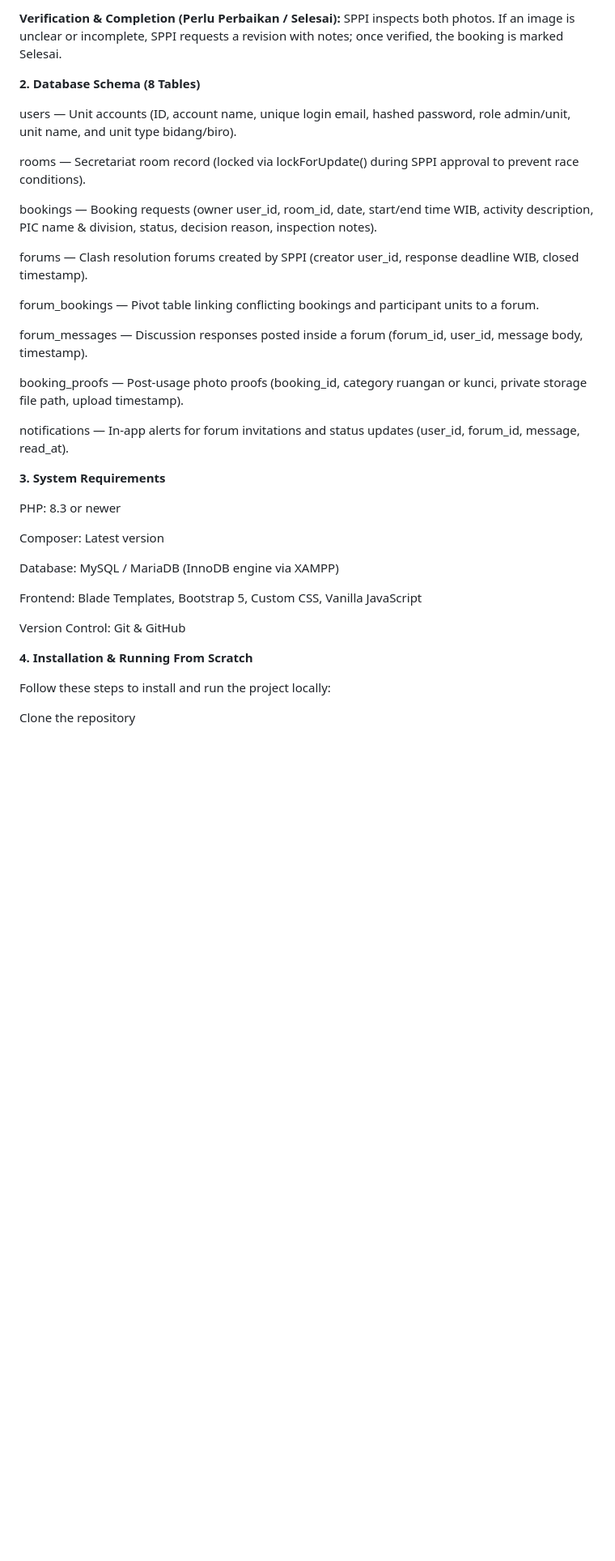
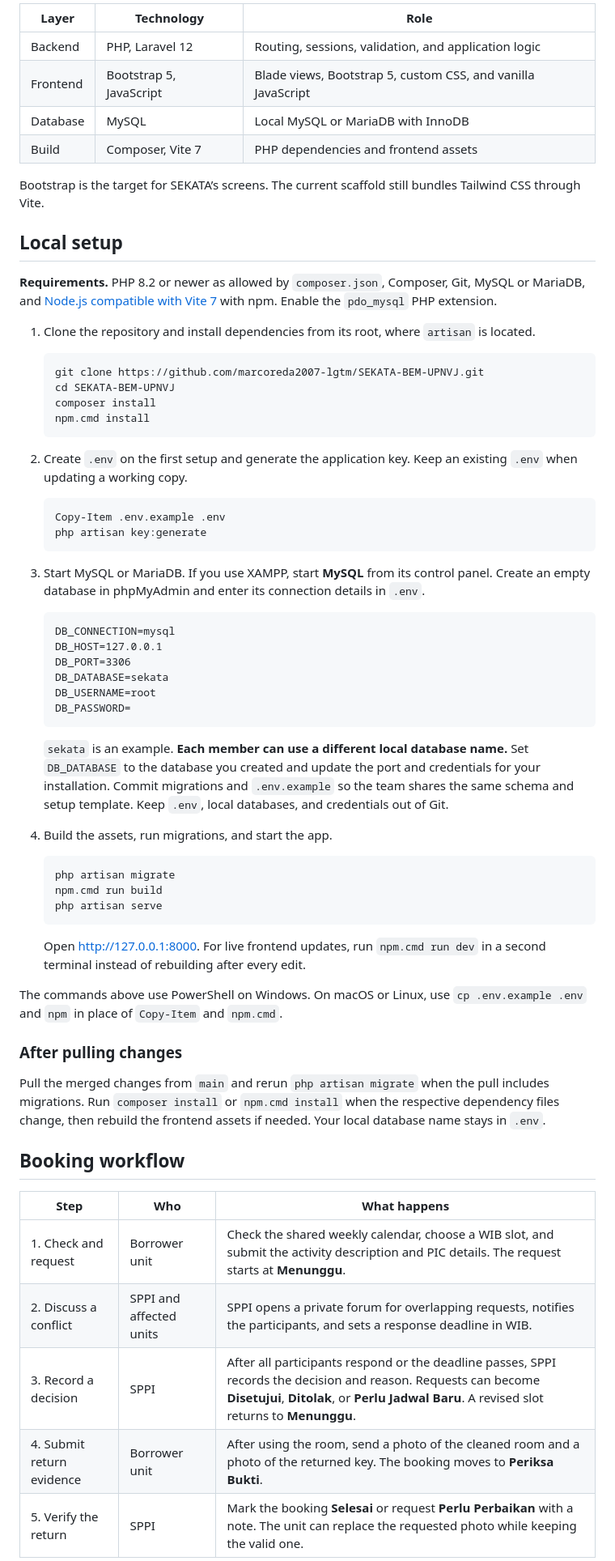
Before and after one commit to marcoreda2007-lgtm/SEKATA-BEM-UPNVJ, a Markdown page: README.md, the part around one of its changes. Shown at 81% size. Rendered like a GitHub page; blank space fills up the shorter version.

````diff
--- a/README.md
+++ b/README.md
@@ -18,39 +33,69 @@ SEKATA centralizes room scheduling for the BEM UPNVJ secretariat across 7 depart
 
-**Verification & Completion (Perlu Perbaikan / Selesai):** SPPI inspects both photos. If an image is unclear or incomplete, SPPI requests a revision with notes; once verified, the booking is marked Selesai.
+| Layer | Technology | Role |
+| --- | --- | --- |
+| Backend | PHP, Laravel 12 | Routing, sessions, validation, and application logic |
+| Frontend | Bootstrap 5, JavaScript | Blade views, Bootstrap 5, custom CSS, and vanilla JavaScript |
+| Database | MySQL | Local MySQL or MariaDB with InnoDB |
+| Build | Composer, Vite 7 | PHP dependencies and frontend assets |
 
-**2. Database Schema (8 Tables)**
+Bootstrap is the target for SEKATA’s screens. The current scaffold still bundles Tailwind CSS through Vite.
 
-users — Unit accounts (ID, account name, unique login email, hashed password, role admin/unit, unit name, and unit type bidang/biro).
+## Local setup
 
-rooms — Secretariat room record (locked via lockForUpdate() during SPPI approval to prevent race conditions).
+**Requirements.** PHP 8.2 or newer as allowed by `composer.json`, Composer, Git, MySQL or MariaDB, and [Node.js compatible with Vite 7](https://v7.vite.dev/guide/#scaffolding-your-first-vite-project) with npm. Enable the `pdo_mysql` PHP extension.
 
-bookings — Booking requests (owner user_id, room_id, date, start/end time WIB, activity description, PIC name & division, status, decision reason, inspection notes).
+1. Clone the repository and install dependencies from its root, where `artisan` is located.
 
-forums — Clash resolution forums created by SPPI (creator user_id, response deadline WIB, closed timestamp).
+   ```powershell
+   git clone https://github.com/marcoreda2007-lgtm/SEKATA-BEM-UPNVJ.git
+   cd SEKATA-BEM-UPNVJ
+   composer install
+   npm.cmd install
+   ```
 
-forum_bookings — Pivot table linking conflicting bookings and participant units to a forum.
+2. Create `.env` on the first setup and generate the application key. Keep an existing `.env` when updating a working copy.
 
-forum_messages — Discussion responses posted inside a forum (forum_id, user_id, message body, timestamp).
+   ```powershell
+   Copy-Item .env.example .env
+   php artisan key:generate
+   ```
 
-booking_proofs — Post-usage photo proofs (booking_id, category ruangan or kunci, private storage file path, upload timestamp).
+3. Start MySQL or MariaDB. If you use XAMPP, start **MySQL** from its control panel. Create an empty database in phpMyAdmin and enter its connection details in `.env`.
 
-notifications — In-app alerts for forum invitations and status updates (user_id, forum_id, message, read_at).
+   ```dotenv
+   DB_CONNECTION=mysql
+   DB_HOST=127.0.0.1
+   DB_PORT=3306
+   DB_DATABASE=sekata
+   DB_USERNAME=root
+   DB_PASSWORD=
+   ```
 
-**3. System Requirements**
+   `sekata` is an example. **Each member can use a different local database name.** Set `DB_DATABASE` to the database you created and update the port and credentials for your installation. Commit migrations and `.env.example` so the team shares the same schema and setup template. Keep `.env`, local databases, and credentials out of Git.
 
-PHP: 8.3 or newer
+4. Build the assets, run migrations, and start the app.
 
-Composer: Latest version
+   ```powershell
+   php artisan migrate
+   npm.cmd run build
+   php artisan serve
+   ```
 
-Database: MySQL / MariaDB (InnoDB engine via XAMPP)
+   Open [http://127.0.0.1:8000](http://127.0.0.1:8000). For live frontend updates, run `npm.cmd run dev` in a second terminal instead of rebuilding after every edit.
 
-Frontend: Blade Templates, Bootstrap 5, Custom CSS, Vanilla JavaScript
+The commands above use PowerShell on Windows. On macOS or Linux, use `cp .env.example .env` and `npm` in place of `Copy-Item` and `npm.cmd`.
 
-Version Control: Git & GitHub
+### After pulling changes
 
-**4. Installation & Running From Scratch**
+Pull the merged changes from `main` and rerun `php artisan migrate` when the pull includes migrations. Run `composer install` or `npm.cmd install` when the respective dependency files change, then rebuild the frontend assets if needed. Your local database name stays in `.env`.
 
-Follow these steps to install and run the project locally:
+## Booking workflow
 
-Clone the repository
+| Step | Who | What happens |
+| --- | --- | --- |
+| 1. Check and request | Borrower unit | Check the shared weekly calendar, choose a WIB slot, and submit the activity description and PIC details. The request starts at **Menunggu**. |
+| 2. Discuss a conflict | SPPI and affected units | SPPI opens a private forum for overlapping requests, notifies the participants, and sets a response deadline in WIB. |
+| 3. Record a decision | SPPI | After all participants respond or the deadline passes, SPPI records the decision and reason. Requests can become **Disetujui**, **Ditolak**, or **Perlu Jadwal Baru**. A revised slot returns to **Menunggu**. |
+| 4. Submit return evidence | Borrower unit | After using the room, send a photo of the cleaned room and a photo of the returned key. The booking moves to **Periksa Bukti**. |
+| 5. Verify the return | SPPI | Mark the booking **Selesai** or request **Perlu Perbaikan** with a note. The unit can replace the requested photo while keeping the valid one. |
 
````
Also changed, not shown: other parts of README.md (+51 -209 lines), docs/assets/bem-upnvj.png (added), docs/assets/gelora-juang.png (added), 3 other files.
